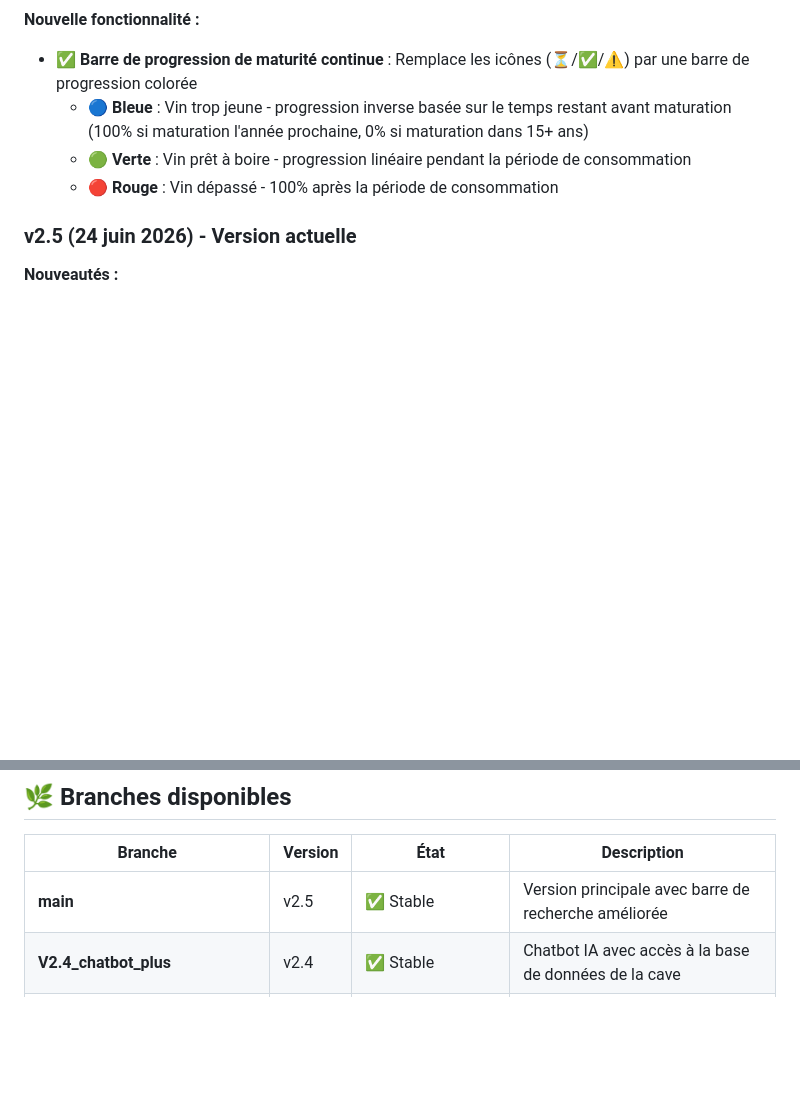
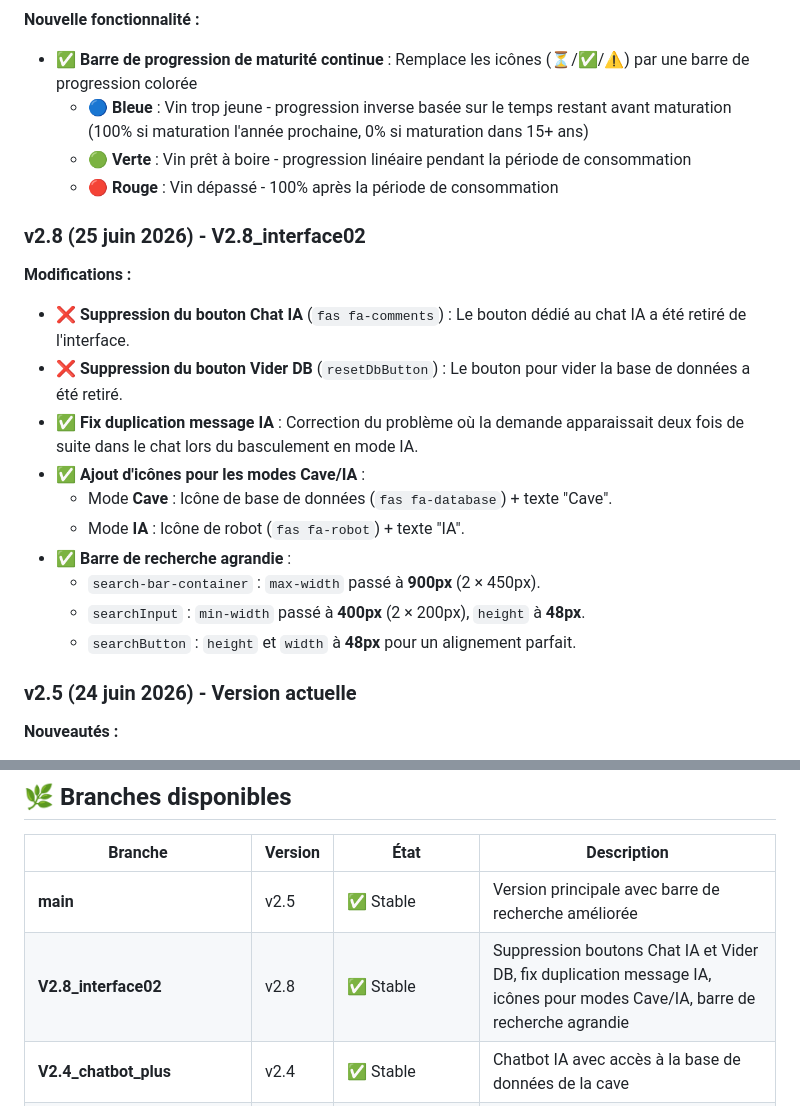
Before and after one commit to thomRoot/Gestion_Cave, a Markdown page: README.md, 2 parts joined by grey strips. GitHub-like rendering; blank space fills up the shorter version.

Commit message:
Mise à jour README.md pour V2.8_interface02 : ajout description des modifications
Co-authored-by: thomRoot <thomRoot@users.noreply.github.com>

```diff
--- a/README.md
+++ b/README.md
@@ -260,6 +260,19 @@ Gestion_Cave/
   - 🟢 **Verte** : Vin prêt à boire - progression linéaire pendant la période de consommation
   - 🔴 **Rouge** : Vin dépassé - 100% après la période de consommation
 
+### v2.8 (25 juin 2026) - **V2.8_interface02**
+**Modifications :**
+- ❌ **Suppression du bouton Chat IA** (`fas fa-comments`) : Le bouton dédié au chat IA a été retiré de l'interface.
+- ❌ **Suppression du bouton Vider DB** (`resetDbButton`) : Le bouton pour vider la base de données a été retiré.
+- ✅ **Fix duplication message IA** : Correction du problème où la demande apparaissait deux fois de suite dans le chat lors du basculement en mode IA.
+- ✅ **Ajout d'icônes pour les modes Cave/IA** :
+  - Mode **Cave** : Icône de base de données (`fas fa-database`) + texte "Cave".
+  - Mode **IA** : Icône de robot (`fas fa-robot`) + texte "IA".
+- ✅ **Barre de recherche agrandie** :
+  - `search-bar-container` : `max-width` passé à **900px** (2 × 450px).
+  - `searchInput` : `min-width` passé à **400px** (2 × 200px), `height` à **48px**.
+  - `searchButton` : `height` et `width` à **48px** pour un alignement parfait.
+
 ### v2.5 (24 juin 2026) - **Version actuelle**
 **Nouveautés :**
 - ✅ Résultats de recherche superposés sous la barre de recherche (plus de popup plein écran)
@@ -321,6 +334,7 @@ Gestion_Cave/
 | Branche | Version | État | Description |
 |---------|---------|------|-------------|
 | **main** | v2.5 | ✅ Stable | Version principale avec barre de recherche améliorée |
+| **V2.8_interface02** | v2.8 | ✅ Stable | Suppression boutons Chat IA et Vider DB, fix duplication message IA, icônes pour modes Cave/IA, barre de recherche agrandie |
 | **V2.4_chatbot_plus** | v2.4 | ✅ Stable | Chatbot IA avec accès à la base de données de la cave |
 | **V2.5_barre_recherche** | v2.5 | ✅ Intégré | Fonctionnalités intégrées dans main |
 | **vibe/progress-bar-maturity-50bbd0** | v1.2 | 🟡 En développement | Barre de progression de maturité colorée |
```
